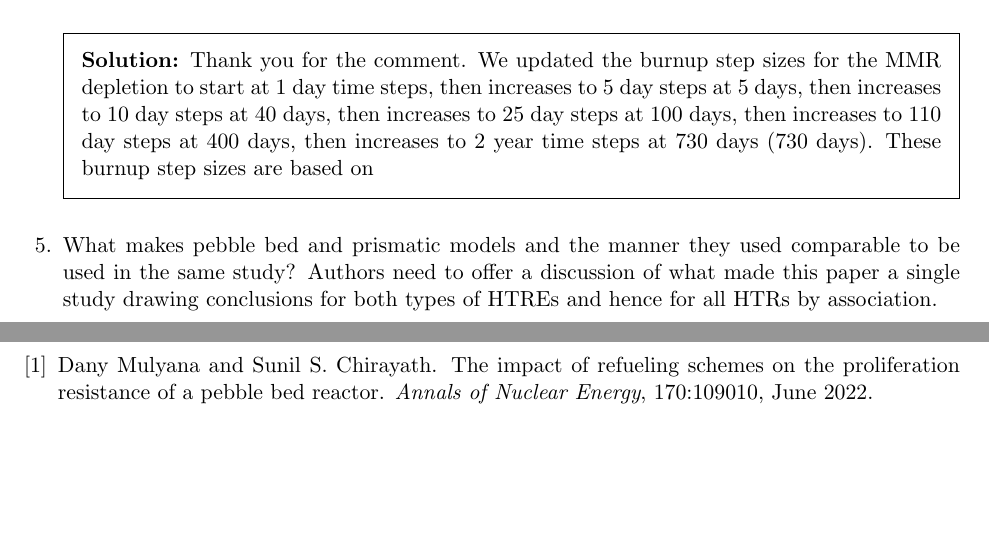
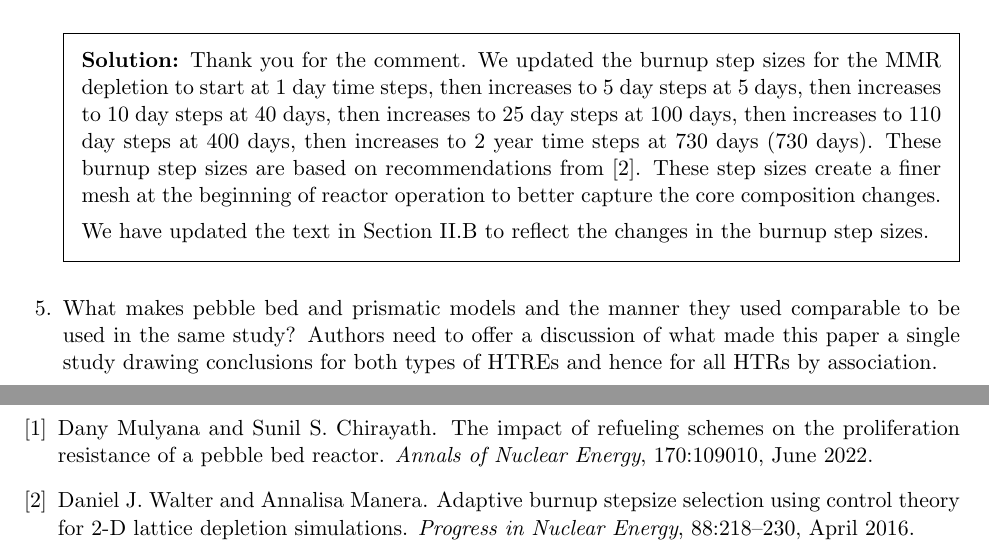
Before and after one commit to arfc/2023-bachmann-impurities, a LaTeX problem sheet (revise/revise.tex): two parts of pages 2 and 3 of 3, joined at a grey line, cut so that both start at the same text, the shorter picture padded with empty space. Compiled offline with pdfLaTeX.

Commit message:
mention that results are updated

```diff
--- a/revise/revise.tex
+++ b/revise/revise.tex
@@ -242,7 +242,13 @@ limitations.
                 25 day steps at 100 days, then increases to
                 110 day steps at 400 days, then increases
                 to 2 year time steps at 730 days (730 days).
-                These burnup step sizes are based on
+                These burnup step sizes are based on recommendations from
+                \cite{walter_adaptive_2016}. These step sizes create a finer
+                mesh at the beginning of reactor operation to better
+                capture the core composition changes.
+
+                We have updated the text in Section II.B to reflect the changes
+                in the burnup step sizes.
         \end{solution}
 
 
```
